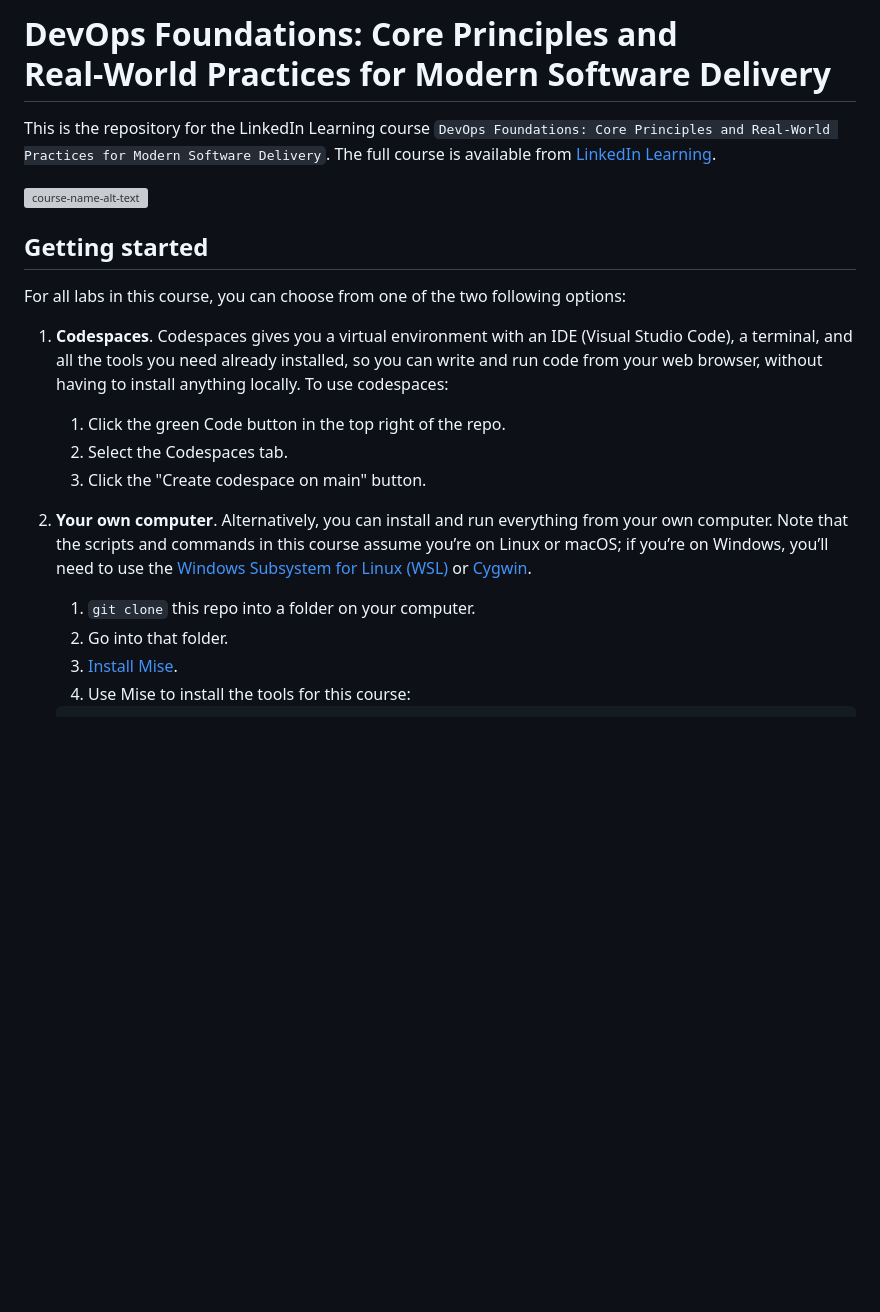
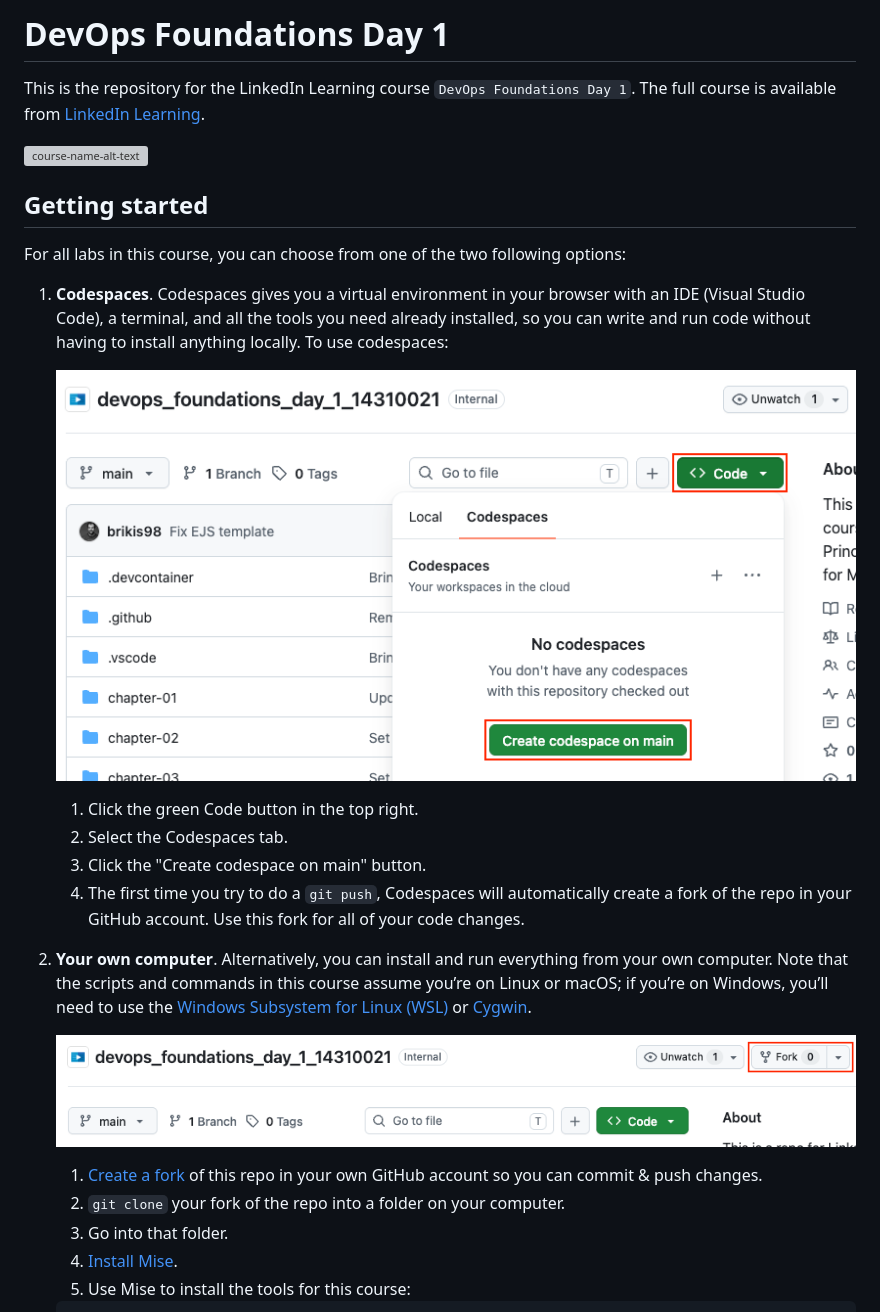
Before and after one commit to LinkedInLearning/devops_foundations_day_1_14310021, a Markdown page: README.md, the part around the change. Rendered like a GitHub page; pictures changed too: images/codespaces.png (added), images/fork.png (added); blank space fills up the shorter version; grey boxes are pictures that could not be loaded.

Commit message:
Update fork instructions in README

```diff
--- a/README.md
+++ b/README.md
@@ -1,7 +1,7 @@
-# DevOps Foundations: Core Principles and Real‑World Practices for Modern Software Delivery
+# DevOps Foundations Day 1
 
-This is the repository for the LinkedIn Learning course `DevOps Foundations: Core Principles and Real‑World Practices
-for Modern Software Delivery`. The full course is available from [LinkedIn Learning][lil-course-url].
+This is the repository for the LinkedIn Learning course `DevOps Foundations Day 1`. The full course is available from
+[LinkedIn Learning][lil-course-url].
 
 ![course-name-alt-text][lil-thumbnail-url]
 
@@ -9,20 +9,28 @@ for Modern Software Delivery`. The full course is available from [LinkedIn Learn
 
 For all labs in this course, you can choose from one of the two following options:
 
-1. **Codespaces**. Codespaces gives you a virtual environment with an IDE (Visual Studio Code), a terminal, and all the
-   tools you need already installed, so you can write and run code from your web browser, without having to install
+1. **Codespaces**. Codespaces gives you a virtual environment in your browser with an IDE (Visual Studio Code), a
+   terminal, and all the tools you need already installed, so you can write and run code without having to install
    anything locally. To use codespaces:
 
-    1. Click the green Code button in the top right of the repo.
+    ![Screenshot of a starting Codespaces](/images/codespaces.png)
+
+    1. Click the green Code button in the top right.
     2. Select the Codespaces tab.
     3. Click the "Create codespace on main" button.
+    4. The first time you try to do a `git push`, Codespaces will automatically create a fork of the repo in your
+       GitHub account. Use this fork for all of your code changes.
 
 2. **Your own computer**. Alternatively, you can install and run everything from your own computer. Note that the
    scripts and commands in this course assume you’re on Linux or macOS; if you’re on Windows, you’ll need to use the
    [Windows Subsystem for Linux (WSL)](https://learn.microsoft.com/en-us/windows/wsl/install) or
    [Cygwin](https://cygwin.com/).
 
-    1. `git clone` this repo into a folder on your computer.
+    ![Screenshot of forking the repo](/images/fork.png)
+
+    1. [Create a fork](https://docs.github.com/en/pull-requests/how-tos/work-with-forks/fork-a-repo) of this repo in
+       your own GitHub account so you can commit & push changes.
+    2. `git clone` your fork of the repo into a folder on your computer.
     2. Go into that folder.
     3. [Install Mise](https://mise.jdx.dev/getting-started.html).
     4. Use Mise to install the tools for this course:
```
